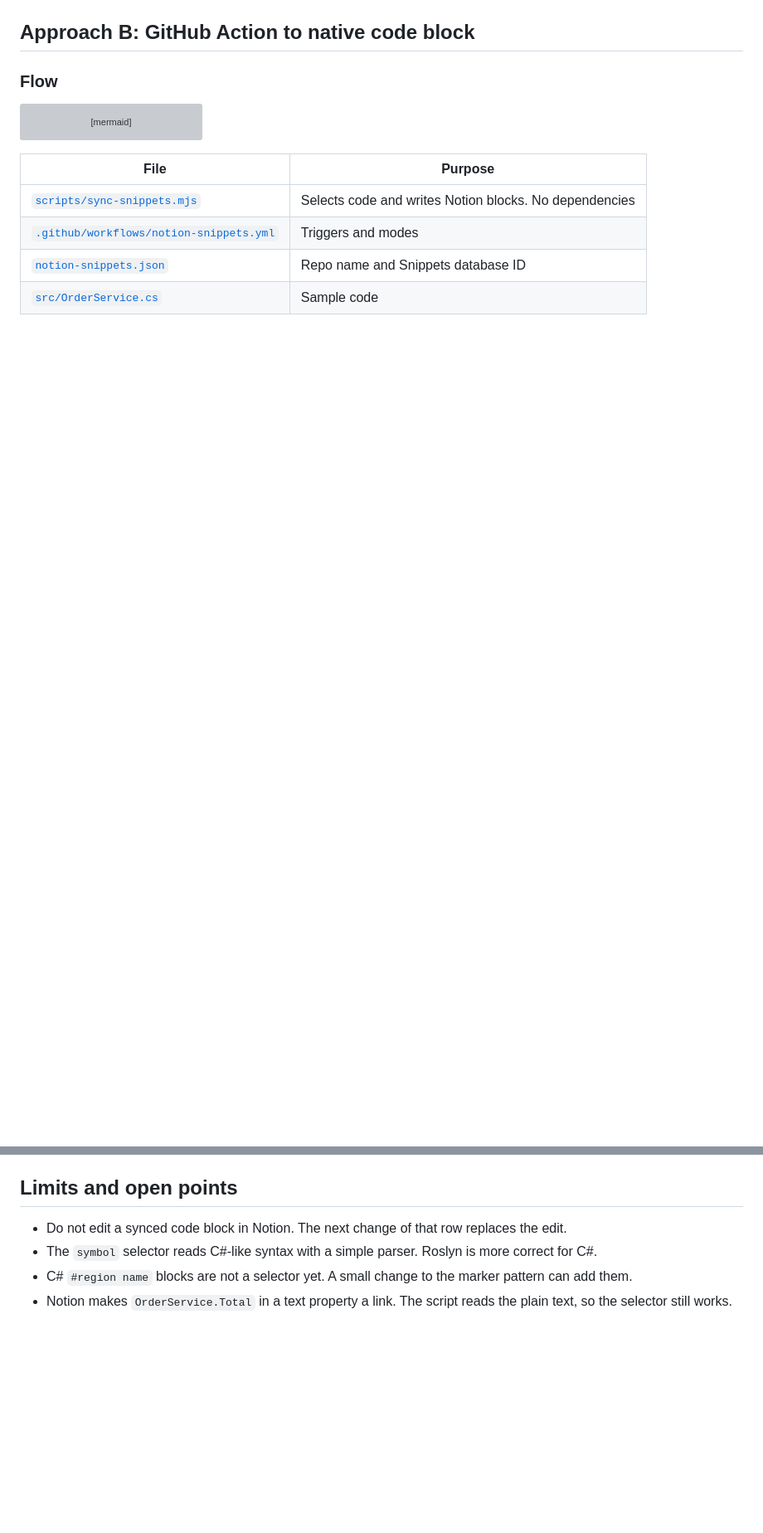
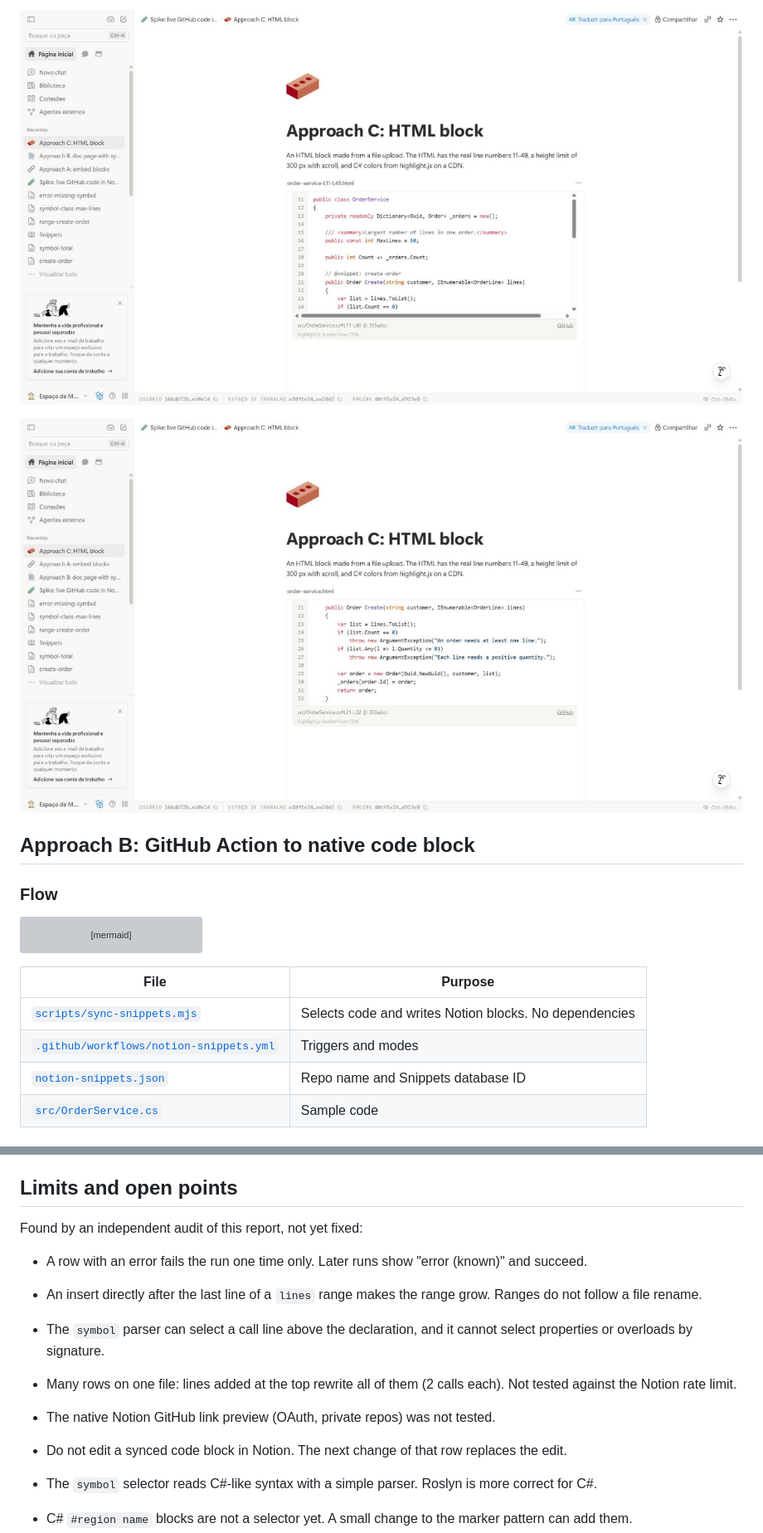
Before and after one commit to MgCohen/notion-snippet-spike, a Markdown page: README.md, 2 parts joined by grey strips. Shown at 83% size. GitHub-like rendering; pictures changed too: docs/screenshots/c-html-block.jpg (added), docs/screenshots/c-html-updated.jpg (added); blank space fills up the shorter version; grey boxes are pictures that could not be loaded.

Commit message:
Test the Notion HTML block: render, scroll, API update, readers
Co-Authored-By: Claude Opus 5.5 <noreply@anthropic.com>
Claude-Session: https://claude.ai/code/session_01Y7UMGXuy47unFxUckTQxV6

```diff
--- a/README.md
+++ b/README.md
@@ -53,3 +69,6 @@ Test: commit `9c420b3` added 2 lines above `Create` and changed one line in `Tot
+![HTML block: real line numbers, colors, scroll](docs/screenshots/c-html-block.jpg)
+
+![HTML block after the API update: lines 21-32](docs/screenshots/c-html-updated.jpg)
 
 ## Approach B: GitHub Action to native code block
 
@@ -199,6 +218,14 @@ No known tool writes a code region into a native Notion code block (search of No
 
 ## Limits and open points
 
+Found by an independent audit of this report, not yet fixed:
+
+- A row with an error fails the run one time only. Later runs show "error (known)" and succeed.
+- An insert directly after the last line of a `lines` range makes the range grow. Ranges do not follow a file rename.
+- The `symbol` parser can select a call line above the declaration, and it cannot select properties or overloads by signature.
+- Many rows on one file: lines added at the top rewrite all of them (2 calls each). Not tested against the Notion rate limit.
+- The native Notion GitHub link preview (OAuth, private repos) was not tested.
+
 - Do not edit a synced code block in Notion. The next change of that row replaces the edit.
 - The `symbol` selector reads C#-like syntax with a simple parser. Roslyn is more correct for C#.
 - C# `#region name` blocks are not a selector yet. A small change to the marker pattern can add them.
```
Also changed, not shown: other parts of README.md (+16 -0 lines), docs/screenshots/c-html-ai.jpg (added), docs/screenshots/c-html-block-scrolled.jpg (added), 2 other files.
